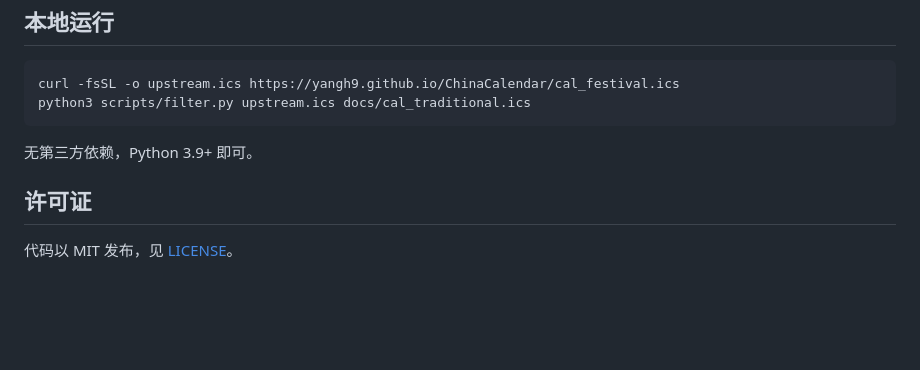
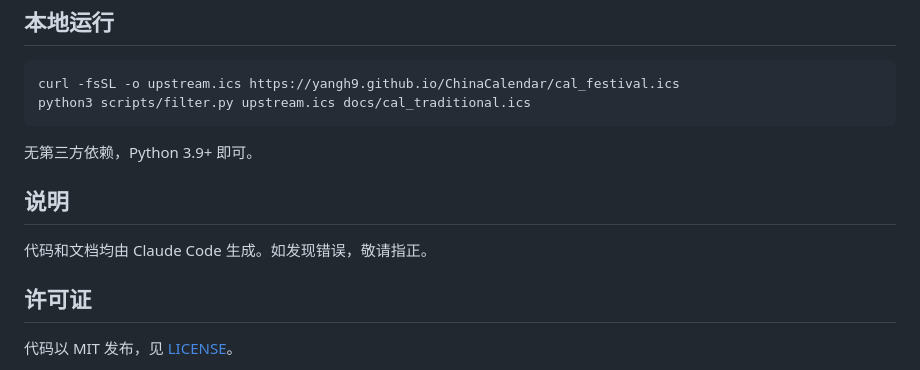
Before and after one commit to lym953/chinese-traditional-festivals-ics, a Markdown page: README.md, the part around the change. Drawn GitHub-style; blank space fills up the shorter version.

Commit message:
docs: 加入 Claude Code 生成说明
Co-Authored-By: Claude Opus 5 <noreply@anthropic.com>
Claude-Session: https://claude.ai/code/session_01YJDEjjWsncmWvzAkY8PSsr

```diff
--- a/README.md
+++ b/README.md
@@ -132,6 +132,10 @@ python3 scripts/filter.py upstream.ics docs/cal_traditional.ics
 
 无第三方依赖，Python 3.9+ 即可。
 
+## 说明
+
+代码和文档均由 Claude Code 生成。如发现错误，敬请指正。
+
 ## 许可证
 
 代码以 MIT 发布，见 [LICENSE](LICENSE)。
```
